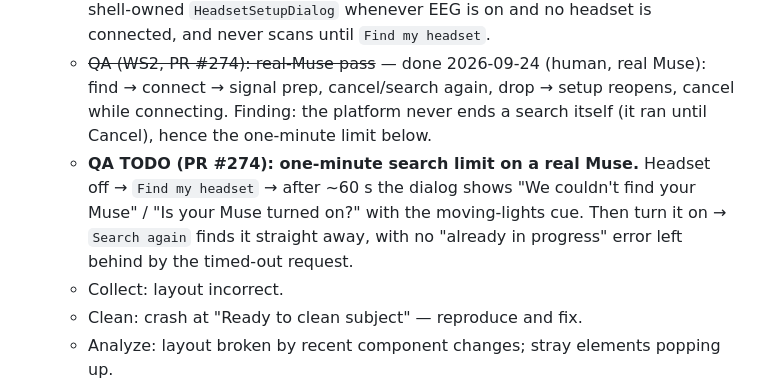
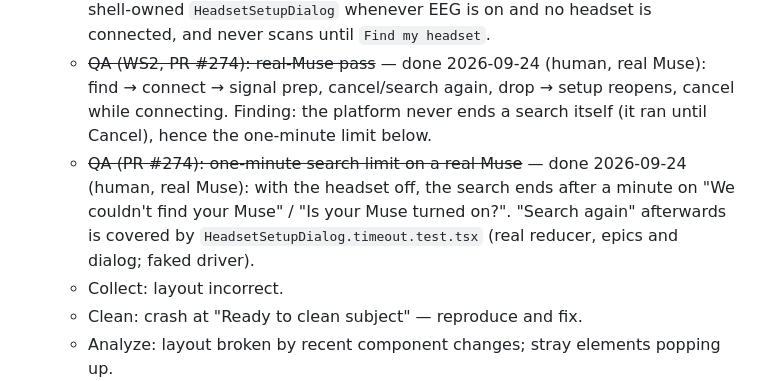
Before and after one commit to makebrainwaves/BrainWaves, a Markdown page: TODOS.md, the part around the change. Drawn GitHub-style.

Commit message:
docs(todos): one-minute search limit confirmed on a real Muse

```diff
--- a/TODOS.md
+++ b/TODOS.md
@@ -12,7 +12,7 @@ Deferred and in-flight work. Keep this current — when something ships, delete
 - [ ] **Playtest 1 fixes (P0)** — see `docs/uxr/playtest_naive_1.md`. Bugs and blockers from 2026-09-18 naive-user session:
   - ~~Collect: ConnectModal fails to appear on first navigation to the collect screen.~~ — shipped 2026-09-23 (WS2, PR #274). `ConnectModal` is gone; Collect opens the shell-owned `HeadsetSetupDialog` whenever EEG is on and no headset is connected, and never scans until `Find my headset`.
   - ~~QA (WS2, PR #274): real-Muse pass~~ — done 2026-09-24 (human, real Muse): find → connect → signal prep, cancel/search again, drop → setup reopens, cancel while connecting. Finding: the platform never ends a search itself (it ran until Cancel), hence the one-minute limit below.
-  - **QA TODO (PR #274): one-minute search limit on a real Muse.** Headset off → `Find my headset` → after ~60 s the dialog shows "We couldn't find your Muse" / "Is your Muse turned on?" with the moving-lights cue. Then turn it on → `Search again` finds it straight away, with no "already in progress" error left behind by the timed-out request.
+  - ~~QA (PR #274): one-minute search limit on a real Muse~~ — done 2026-09-24 (human, real Muse): with the headset off, the search ends after a minute on "We couldn't find your Muse" / "Is your Muse turned on?". "Search again" afterwards is covered by `HeadsetSetupDialog.timeout.test.tsx` (real reducer, epics and dialog; faked driver).
   - Collect: layout incorrect.
   - Clean: crash at "Ready to clean subject" — reproduce and fix.
   - Analyze: layout broken by recent component changes; stray elements popping up.
```
